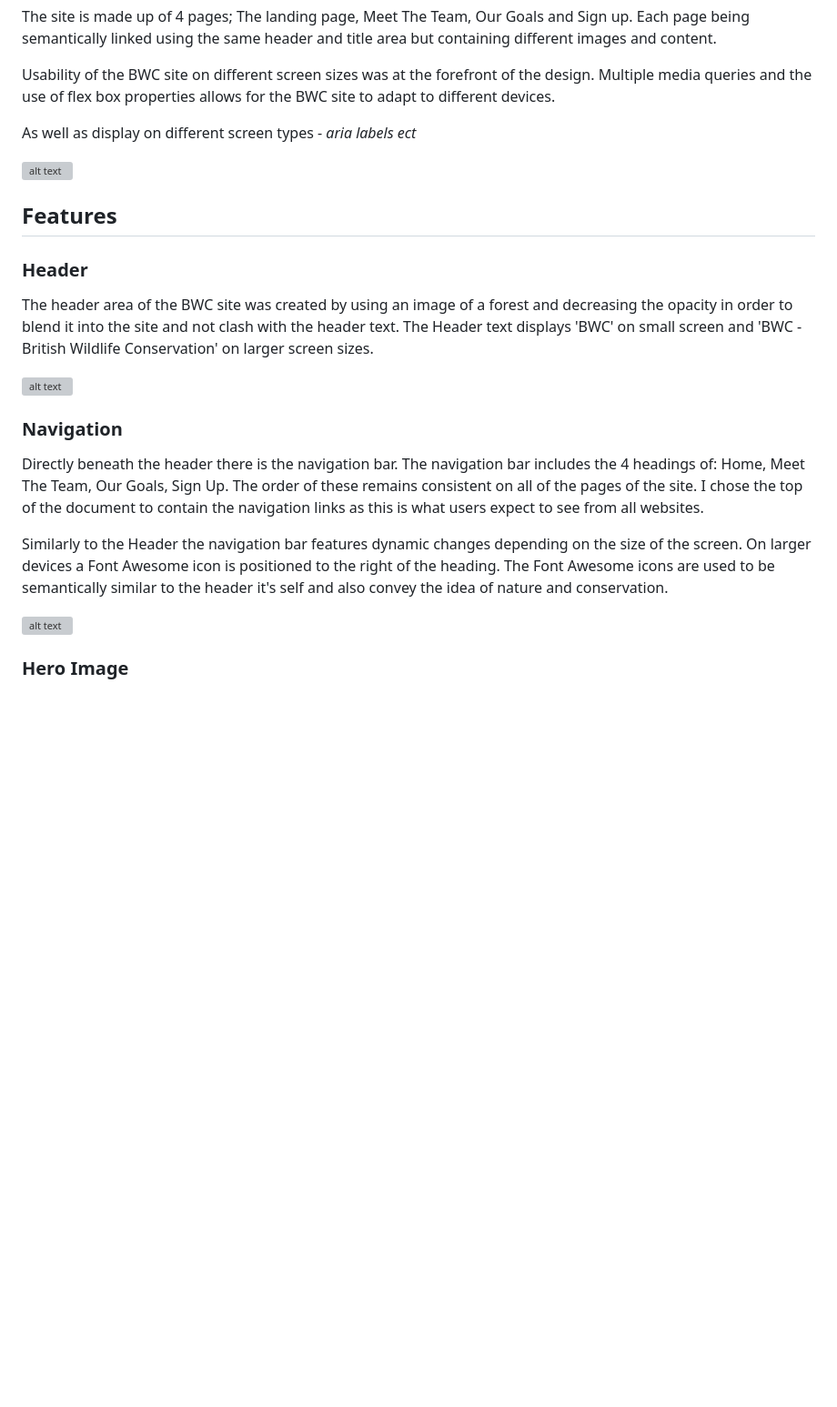
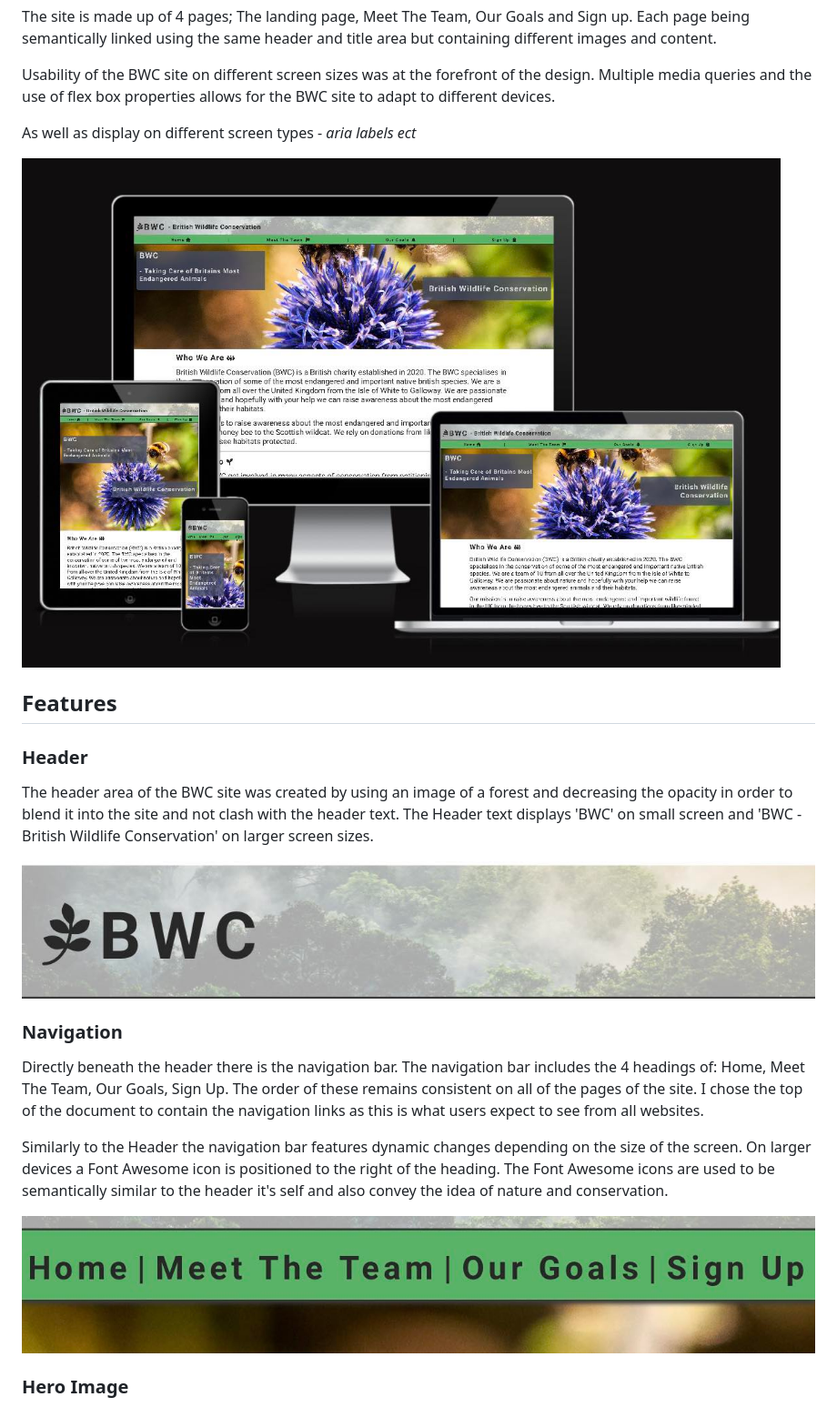
Before and after one commit to P-Worthington/bwc-portfolio-project, a Markdown page: README.md, the part around one of its changes. Shown at 91% size. Drawn GitHub-style; blank space fills up the shorter version; grey boxes are pictures that could not be loaded.

```diff
--- a/README.md
+++ b/README.md
@@ -8,21 +8,21 @@ Usability of the BWC site on different screen sizes was at the forefront of the
 
 As well as display on different screen types - *aria labels ect*
 
-![alt text](am-i-responsive-readme.jpg)
+![alt text](./assets/readme-images/am-i-responsive-readme.jpg)
 
 ## Features
 
 ### Header
 The header area of the BWC site was created by using an image of a forest and decreasing the opacity in order to blend it into the site and not clash with the header text. The Header text displays 'BWC' on small screen and 'BWC - British Wildlife Conservation' on larger screen sizes.
 
-![alt text](header-readme.jpg)
+![alt text](./assets/readme-images/header-readme.jpg)
 
 ### Navigation
 Directly beneath the header there is the navigation bar. The navigation bar includes the 4 headings of: Home, Meet The Team, Our Goals, Sign Up. The order of these remains consistent on all of the pages of the site. I chose the top of the document to contain the navigation links as this is what users expect to see from all websites.
 
 Similarly to the Header the navigation bar features dynamic changes depending on the size of the screen. On larger devices a Font Awesome icon is positioned to the right of the heading. The Font Awesome icons are used to be semantically similar to the header it's self and also convey the idea of nature and conservation.
 
-![alt text](nav-bar-readme.jpg)
+![alt text](./assets/readme-images/nav-bar-readme.jpg)
 
 ### Hero Image
 On each of the 4 pages of this site there is a hero Image designed to take up the full width of the page and a height determined by the width of the users device either 600px or 400px. Each of the pages feature a different image of British wildlife including honeybees (on the home screen), a woodpecker, a red squirrel and a pine marten.
```
Also changed, not shown: other parts of README.md (+9 -9 lines).
